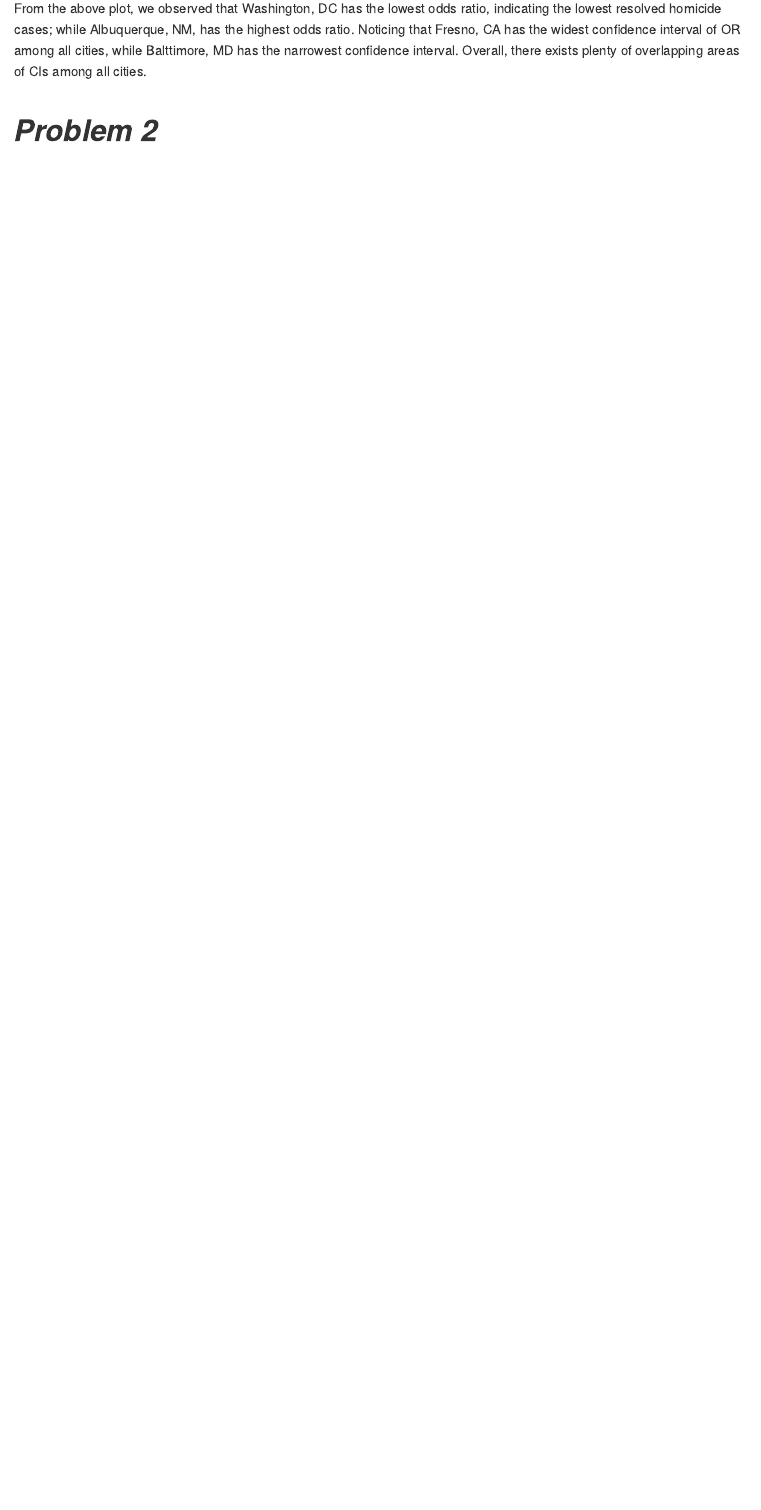
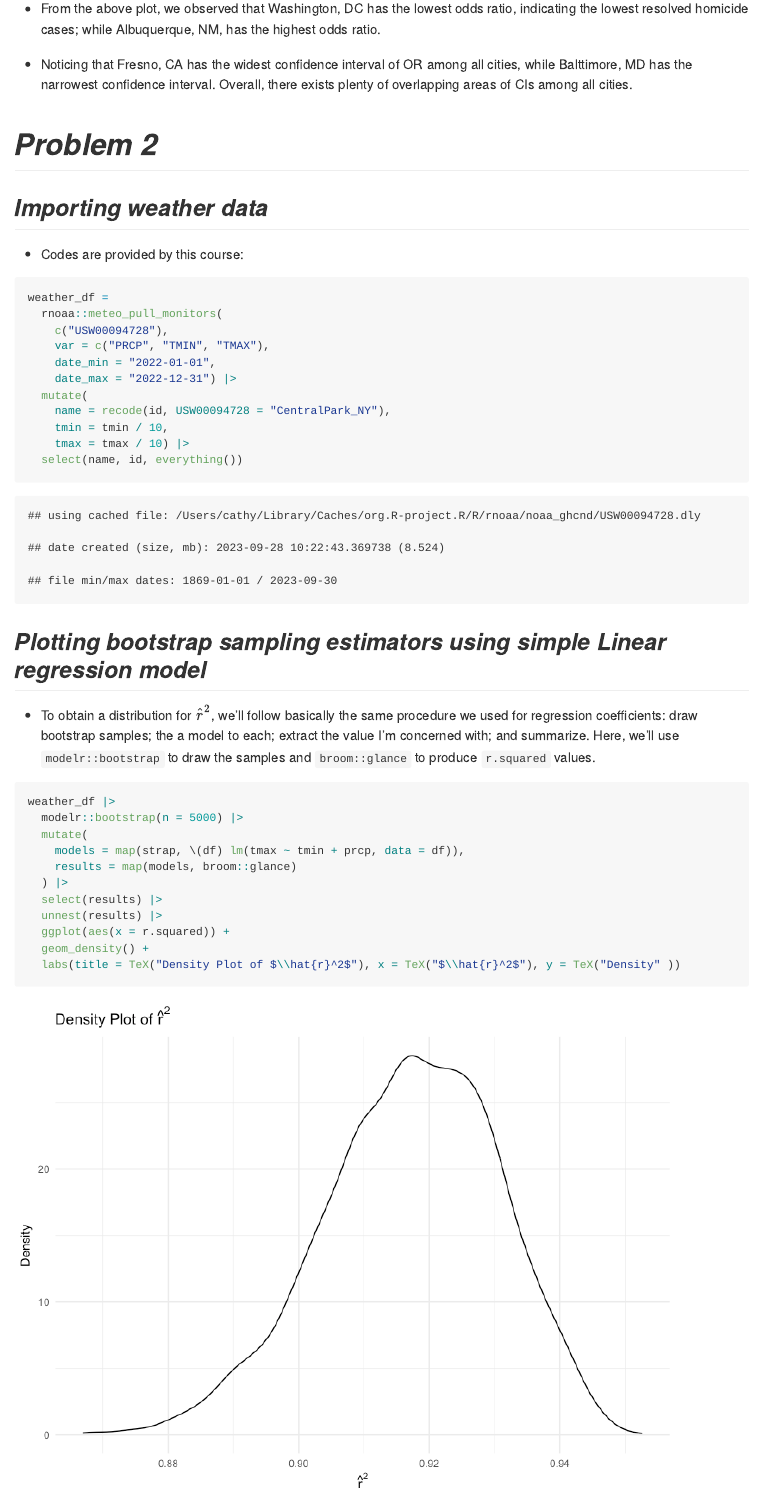
Before and after one commit to Cynthia1688/p8105_hw6_yc4384, an R Markdown document (p8105_hw6_yc4384.Rmd): the page in a window 1100 px wide, from 3210 px down before the commit and from 3220 px down after it, so that both start at the same text. The pictures show the output file p8105_hw6_yc4384.md that the author committed with the source, drawn offline in the style of GitHub; long lines of code are wrapped.

Commit message:
Plotting bootstrap sampling distribution

````diff
--- a/p8105_hw6_yc4384.Rmd
+++ b/p8105_hw6_yc4384.Rmd
@@ -116,6 +117,42 @@ city_logistic |>
   theme(axis.text.x = element_text(angle = 90, hjust = 1))
 ```
 
-From the above plot, we observed that Washington, DC has the lowest odds ratio, indicating the lowest resolved homicide cases; while Albuquerque, NM, has the highest odds ratio. Noticing that Fresno, CA has the widest confidence interval of OR among all cities, while Balttimore, MD has the narrowest confidence interval. Overall, there exists plenty of overlapping areas of CIs among all cities.
+* From the above plot, we observed that Washington, DC has the lowest odds ratio, indicating the lowest resolved homicide cases; while Albuquerque, NM, has the highest odds ratio.
+
+* Noticing that Fresno, CA has the widest confidence interval of OR among all cities, while Balttimore, MD has the narrowest confidence interval. Overall, there exists plenty of overlapping areas of CIs among all cities.
 
 # _Problem 2_
+
+## _Importing weather data_
+
+* Codes are provided by this course:
+```{r weather_data, cache = TRUE}
+weather_df =
+  rnoaa::meteo_pull_monitors(
+    c("USW00094728"),
+    var = c("PRCP", "TMIN", "TMAX"),
+    date_min = "2022-01-01",
+    date_max = "2022-12-31") |>
+  mutate(
+    name = recode(id, USW00094728 = "CentralPark_NY"),
+    tmin = tmin / 10,
+    tmax = tmax / 10) |>
+  select(name, id, everything())
+```
+
+## _Plotting bootstrap sampling estimators using simple Linear regression model_
+
+* To obtain a distribution for $\hat{r}^2$, we'll follow basically the same procedure we used for regression coefficients: draw bootstrap samples; the a model to each; extract the value I'm concerned with; and summarize. Here, we'll use `modelr::bootstrap` to draw the samples and `broom::glance` to produce `r.squared` values.
+
+```{r eather_df, cache = TRUE}
+weather_df |>
+  modelr::bootstrap(n = 5000) |>
+  mutate(
+    models = map(strap, \(df) lm(tmax ~ tmin + prcp, data = df)),
+    results = map(models, broom::glance)
+  ) |>
+  select(results) |>
+  unnest(results) |>
+  ggplot(aes(x = r.squared)) +
+  geom_density() +
+  labs(title = TeX("Density Plot of $\\hat{r}^2$"), x = TeX("$\\hat{r}^2$"), y = TeX("Density" ))
````
Also changed, not shown: p8105_hw6_yc4384.md, p8105_hw6_yc4384_files/figure-gfm/eather_df-1.png (added), p8105_hw6_yc4384_files/figure-gfm/kogistic-1.png (added), p8105_hw6_yc4384_files/figure-gfm/lm-1.png (added), p8105_hw6_yc4384.Rmd (36 more changed lines), 7 other files.
